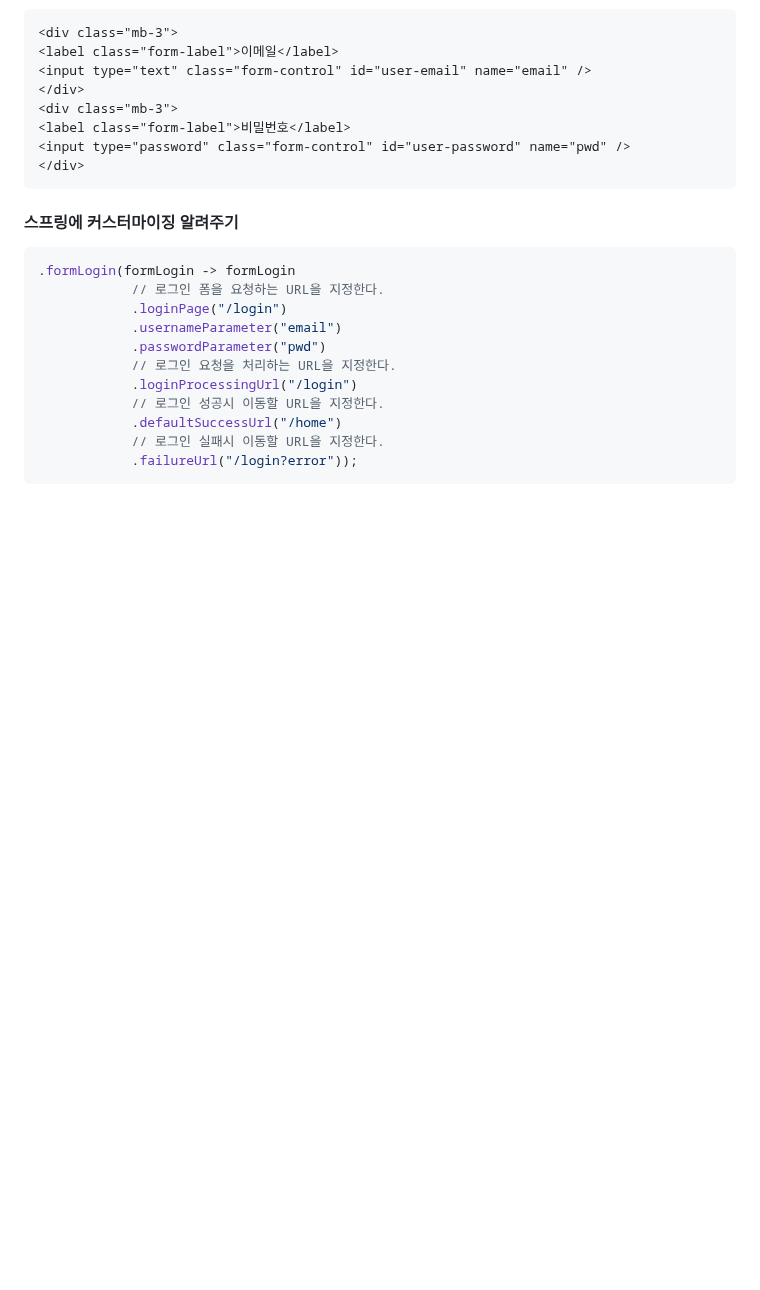
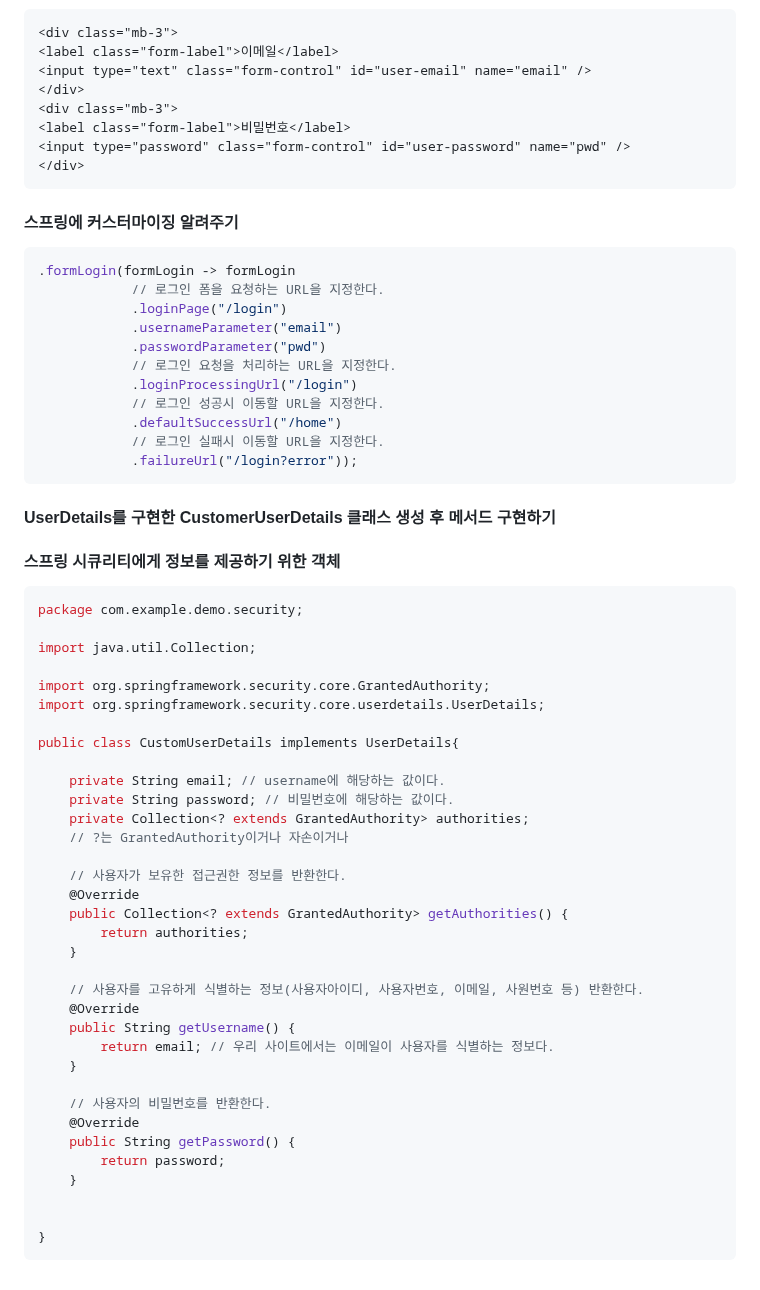
Before and after one commit to VivatubeH/Spring-Boot, a Markdown page: 스프링 security.md, the part around the change. Rendered like a GitHub page; blank space fills up the shorter version.

````diff
--- a/스프링 security.md
+++ b/스프링 security.md
@@ -186,3 +186,42 @@ public String register(@Valid @ModelAttribute("registerForm") UserRegisterForm f
 			// 로그인 실패시 이동할 URL을 지정한다.
 			.failureUrl("/login?error"));
 ```
+
+#### UserDetails를 구현한 CustomerUserDetails 클래스 생성 후 메서드 구현하기
+#### 스프링 시큐리티에게 정보를 제공하기 위한 객체
+```java
+package com.example.demo.security;
+
+import java.util.Collection;
+
+import org.springframework.security.core.GrantedAuthority;
+import org.springframework.security.core.userdetails.UserDetails;
+
+public class CustomUserDetails implements UserDetails{
+
+	private String email; // username에 해당하는 값이다.
+	private String password; // 비밀번호에 해당하는 값이다.
+	private Collection<? extends GrantedAuthority> authorities;
+	// ?는 GrantedAuthority이거나 자손이거나
+
+	// 사용자가 보유한 접근권한 정보를 반환한다.
+	@Override
+	public Collection<? extends GrantedAuthority> getAuthorities() {
+		return authorities;
+	}
+
+	// 사용자를 고유하게 식별하는 정보(사용자아이디, 사용자번호, 이메일, 사원번호 등) 반환한다.
+	@Override
+	public String getUsername() {
+		return email; // 우리 사이트에서는 이메일이 사용자를 식별하는 정보다.
+	}
+
+	// 사용자의 비밀번호를 반환한다.
+	@Override
+	public String getPassword() {
+		return password;
+	}
+
+
+}
+```
````
